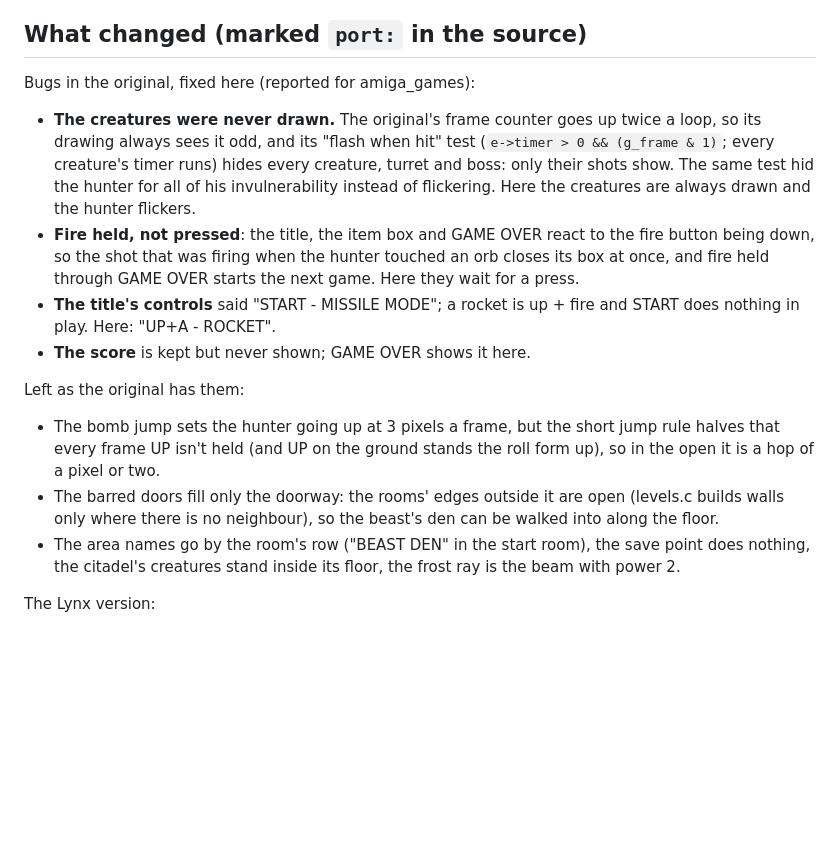
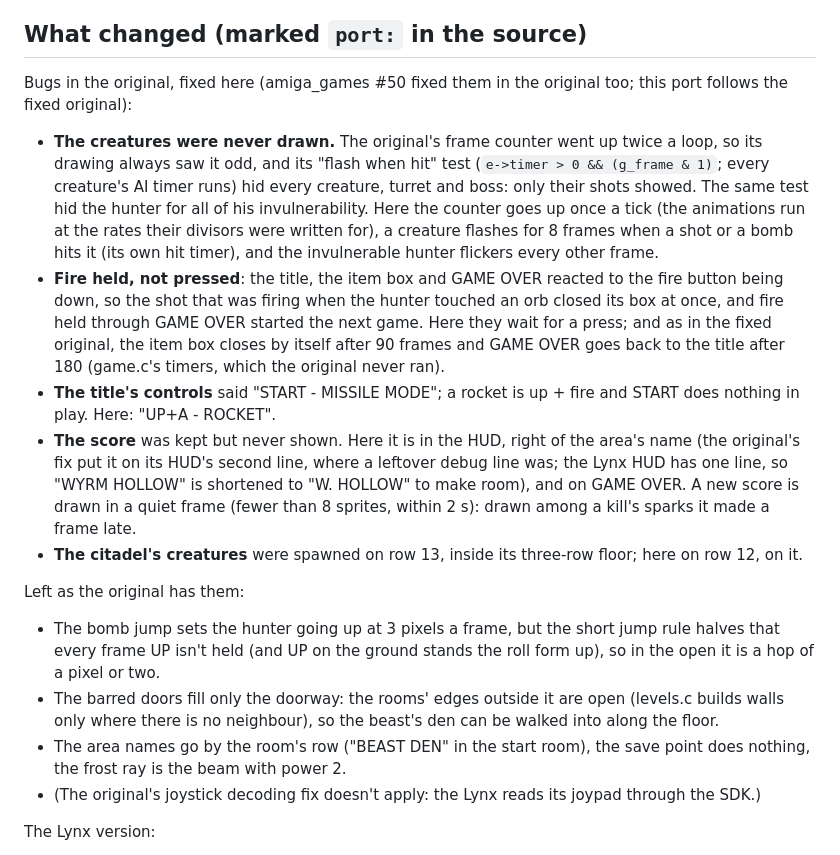
Before and after one commit to geekychris/lynx_games, a Markdown page: orb_hunter/README.md, the part around one of its changes. Drawn GitHub-style; blank space fills up the shorter version.

```diff
--- a/orb_hunter/README.md
+++ b/orb_hunter/README.md
@@ -57,21 +57,35 @@ for music.
 
 ## What changed (marked `port:` in the source)
 
-Bugs in the original, fixed here (reported for amiga_games):
+Bugs in the original, fixed here (amiga_games #50 fixed them in the
+original too; this port follows the fixed original):
 
-- **The creatures were never drawn.** The original's frame counter goes up
-  twice a loop, so its drawing always sees it odd, and its "flash when hit"
-  test (`e->timer > 0 && (g_frame & 1)`; every creature's timer runs) hides
-  every creature, turret and boss: only their shots show. The same test hid
-  the hunter for all of his invulnerability instead of flickering. Here the
-  creatures are always drawn and the hunter flickers.
-- **Fire held, not pressed**: the title, the item box and GAME OVER react
-  to the fire button being down, so the shot that was firing when the hunter
-  touched an orb closes its box at once, and fire held through GAME OVER
-  starts the next game. Here they wait for a press.
+- **The creatures were never drawn.** The original's frame counter went up
+  twice a loop, so its drawing always saw it odd, and its "flash when hit"
+  test (`e->timer > 0 && (g_frame & 1)`; every creature's AI timer runs)
+  hid every creature, turret and boss: only their shots showed. The same
+  test hid the hunter for all of his invulnerability. Here the counter goes
+  up once a tick (the animations run at the rates their divisors were
+  written for), a creature flashes for 8 frames when a shot or a bomb hits
+  it (its own hit timer), and the invulnerable hunter flickers every other
+  frame.
+- **Fire held, not pressed**: the title, the item box and GAME OVER reacted
+  to the fire button being down, so the shot that was firing when the
+  hunter touched an orb closed its box at once, and fire held through GAME
+  OVER started the next game. Here they wait for a press; and as in the
+  fixed original, the item box closes by itself after 90 frames and GAME
+  OVER goes back to the title after 180 (game.c's timers, which the
+  original never ran).
 - **The title's controls** said "START - MISSILE MODE"; a rocket is up +
   fire and START does nothing in play. Here: "UP+A - ROCKET".
-- **The score** is kept but never shown; GAME OVER shows it here.
+- **The score** was kept but never shown. Here it is in the HUD, right of
+  the area's name (the original's fix put it on its HUD's second line,
+  where a leftover debug line was; the Lynx HUD has one line, so "WYRM
+  HOLLOW" is shortened to "W. HOLLOW" to make room), and on GAME OVER. A new
+  score is drawn in a quiet frame (fewer than 8 sprites, within 2 s): drawn
+  among a kill's sparks it made a frame late.
+- **The citadel's creatures** were spawned on row 13, inside its three-row
+  floor; here on row 12, on it.
 
 Left as the original has them:
 
@@ -82,8 +96,9 @@ Left as the original has them:
   open (levels.c builds walls only where there is no neighbour), so the
   beast's den can be walked into along the floor.
 - The area names go by the room's row ("BEAST DEN" in the start room), the
-  save point does nothing, the citadel's creatures stand inside its floor,
-  the frost ray is the beam with power 2.
+  save point does nothing, the frost ray is the beam with power 2.
+- (The original's joystick decoding fix doesn't apply: the Lynx reads its
+  joypad through the SDK.)
 
 The Lynx version:
 
```
Also changed, not shown: other parts of orb_hunter/README.md (+7 -3 lines), orb_hunter/images/orb_hunter.gif, orb_hunter/images/orb_hunter.png, 5 other files.
